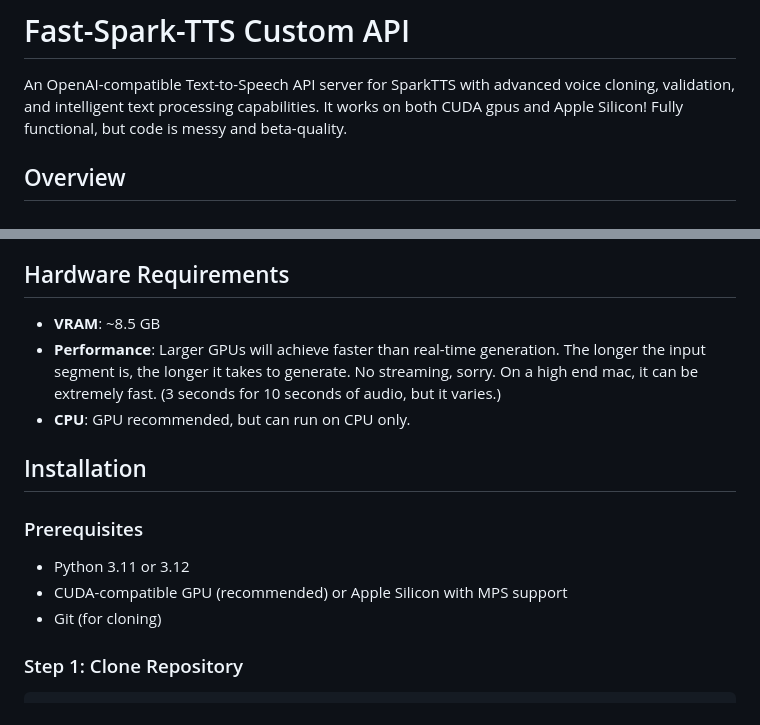
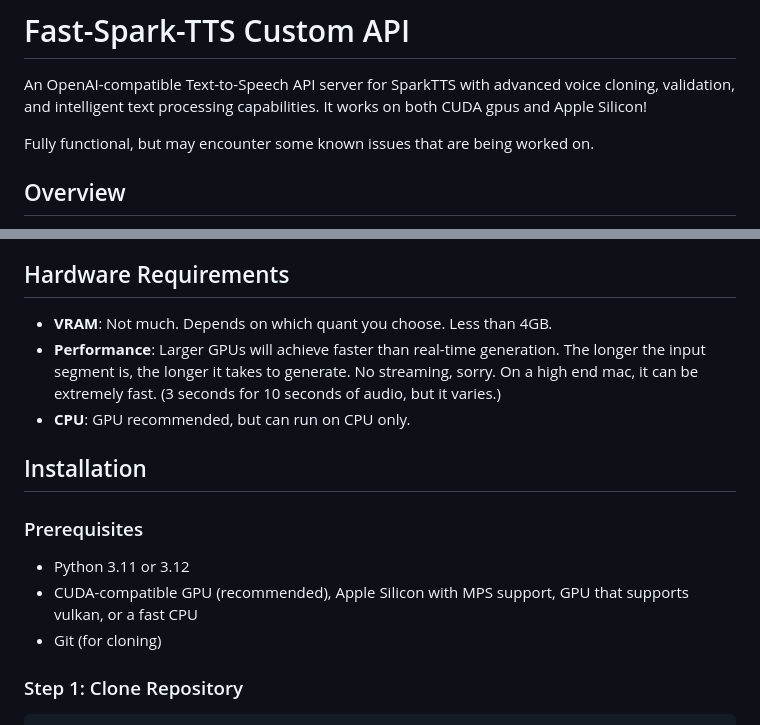
Before and after one commit to dogarrowtype/Fast-Spark-TTS-custom-api, a Markdown page: README.MD, 2 parts joined by grey strips. Drawn GitHub-style.

Commit message:
small docs fixes

```diff
--- a/README.MD
+++ b/README.MD
@@ -1,7 +1,8 @@
 # Fast-Spark-TTS Custom API
 
 An OpenAI-compatible Text-to-Speech API server for SparkTTS with advanced voice cloning, validation, and intelligent text processing capabilities. It works on both CUDA gpus and Apple Silicon!
-Fully functional, but code is messy and beta-quality.
+
+Fully functional, but may encounter some known issues that are being worked on.
 
 ## Overview
 
@@ -21,7 +22,7 @@ This project provides a production-ready OpenAI-compatible TTS API built on top
 
 ## Hardware Requirements
 
-- **VRAM**: ~8.5 GB
+- **VRAM**: Not much. Depends on which quant you choose. Less than 4GB.
 - **Performance**: Larger GPUs will achieve faster than real-time generation. The longer the input segment is, the longer it takes to generate. No streaming, sorry. On a high end mac, it can be extremely fast. (3 seconds for 10 seconds of audio, but it varies.)
 - **CPU**: GPU recommended, but can run on CPU only.
 
@@ -30,7 +31,7 @@ This project provides a production-ready OpenAI-compatible TTS API built on top
 ### Prerequisites
 
 - Python 3.11 or 3.12
-- CUDA-compatible GPU (recommended) or Apple Silicon with MPS support
+- CUDA-compatible GPU (recommended), Apple Silicon with MPS support, GPU that supports vulkan, or a fast CPU
 - Git (for cloning)
 
 ### Step 1: Clone Repository
```
